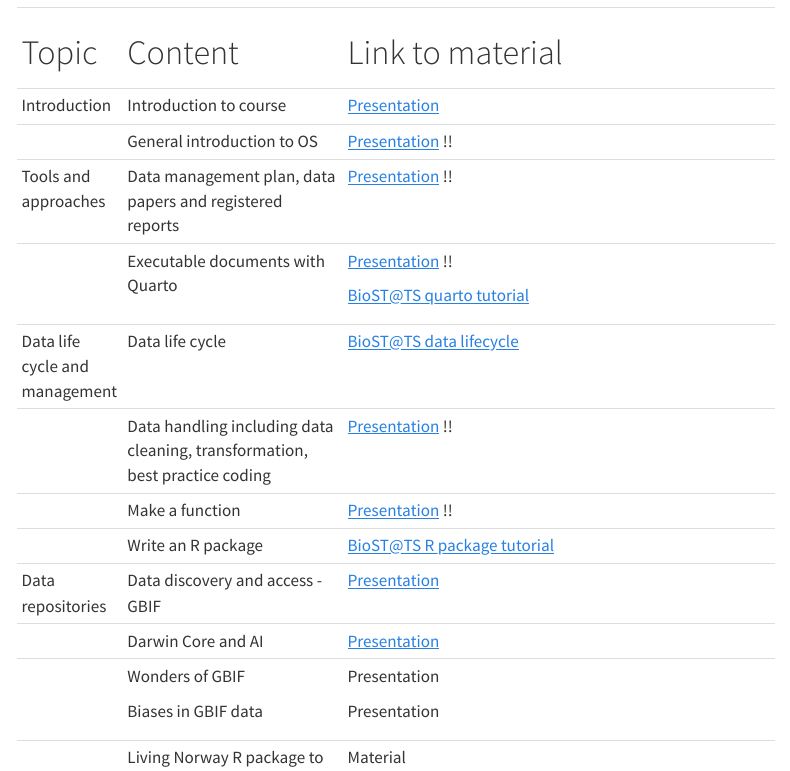
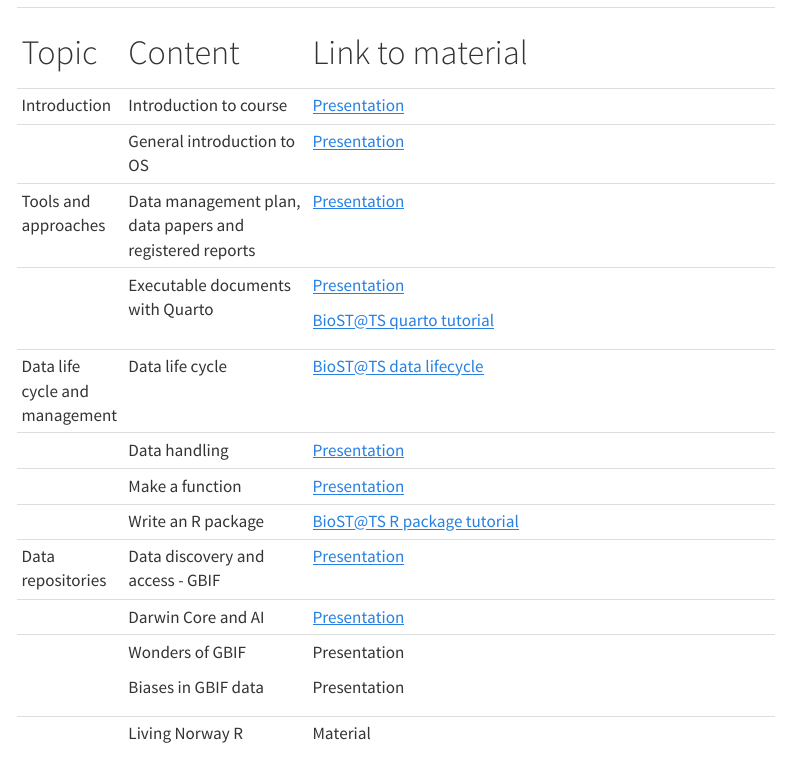
Before and after one commit to Open-Science-Course/course_website, a Quarto document (course_content.qmd): the page in a window 1100 px wide, from 220 px down. Rendered offline with R 4.5, knitr and Pandoc in place of Quarto, with nearby package versions; menus at the side of the page are left out.

Commit message:
update links

```diff
--- a/course_content.qmd
+++ b/course_content.qmd
@@ -6,31 +6,3 @@ title: "Content"
 
 The course curriculum contains theory and interactive exercises as outlined in the table below. This is the curriculum for all the OSTE courses and workshops. The teaching material is openly available (see links below).
 
-+--------------------------------+-----------------------------------------------------------------------------+---------------------------------------------------------------------------------------------------------------------------------------------------------+
-| # Topic                        | # Content                                                                   | # Link to material                                                                                                                                      |
-+--------------------------------+-----------------------------------------------------------------------------+---------------------------------------------------------------------------------------------------------------------------------------------------------+
-| Introduction                   | Introduction to course                                                      | [Presentation](https://open-science-course.github.io/OS-training-material/course_intro.html#/title-slide)                                               |
-+--------------------------------+-----------------------------------------------------------------------------+---------------------------------------------------------------------------------------------------------------------------------------------------------+
-|                                | General introduction to OS                                                  | [Presentation](https://open-science-course.github.io/OS-course-teaching-material/docs/introduction_OS/Gentle_introduction_OS_2024.html#/title-slide) !! |
-+--------------------------------+-----------------------------------------------------------------------------+---------------------------------------------------------------------------------------------------------------------------------------------------------+
-| Tools and approaches           | Data management plan, data papers and registered reports                    | [Presentation](https://open-science-course.github.io/OS-training-material/OS_2024/Tools_approaches/Tools_Approaches_OS_2024.html#/title-slide) !!       |
-+--------------------------------+-----------------------------------------------------------------------------+---------------------------------------------------------------------------------------------------------------------------------------------------------+
-|                                | Executable documents with Quarto                                            | [Presentation](https://open-science-course.github.io/OS-training-material/reproducible_docs.html#/title-slide) !!                                       |
-|                                |                                                                             |                                                                                                                                                         |
-|                                |                                                                             | [BioST\@TS quarto tutorial](https://biostats-r.github.io/biostats/quarto/)                                                                              |
-+--------------------------------+-----------------------------------------------------------------------------+---------------------------------------------------------------------------------------------------------------------------------------------------------+
-| Data life cycle and management | Data life cycle                                                             | [BioST\@TS data lifecycle](https://biostats-r.github.io/biostats/data_lifecycle/)                                                                       |
-+--------------------------------+-----------------------------------------------------------------------------+---------------------------------------------------------------------------------------------------------------------------------------------------------+
-|                                | Data handling including data cleaning, transformation, best practice coding | [Presentation](https://github.com/Open-Science-Course/OS-training-material/blob/main/docs/data_handling/dataHandling.html#/title-slide) !!              |
-+--------------------------------+-----------------------------------------------------------------------------+---------------------------------------------------------------------------------------------------------------------------------------------------------+
-|                                | Make a function                                                             | [Presentation](https://open-science-course.github.io/OS-training-material/docs/data_handling/functions.html#/title-slide) !!                            |
-+--------------------------------+-----------------------------------------------------------------------------+---------------------------------------------------------------------------------------------------------------------------------------------------------+
-|                                | Write an R package                                                          | [BioST\@TS R package tutorial](https://biostats-r.github.io/biostats/package/)                                                                          |
-+--------------------------------+-----------------------------------------------------------------------------+---------------------------------------------------------------------------------------------------------------------------------------------------------+
-| Data repositories              | Data discovery and access - GBIF                                            | [Presentation](https://github.com/Open-Science-Course/OS-training-material/blob/main/GBIF/Introduction%20to%20GBIF.pptx.pdf)                            |
-+--------------------------------+-----------------------------------------------------------------------------+---------------------------------------------------------------------------------------------------------------------------------------------------------+
-|                                | Darwin Core and AI                                                          | [Presentation](https://github.com/Open-Science-Course/OS-training-material/blob/main/GBIF/DWC%20-%20OS%20Data%20course%202025%20-%20Hjerkinn.pdf)       |
-+--------------------------------+-----------------------------------------------------------------------------+---------------------------------------------------------------------------------------------------------------------------------------------------------+
-|                                | Wonders of GBIF                                                             | Presentation                                                                                                                                            |
-|                                |                                                                             |                                                                                                                                                         |
-|                                | Biases in GBIF data                                                         | Presentation                                                                                                                                            |
@@ -55,0 +10,29 @@ The course curriculum contains theory and interactive exercises as outlined in t
+| # Topic                        | # Content                                                | # Link to material                                                                                                                                |
++--------------------------------+----------------------------------------------------------+---------------------------------------------------------------------------------------------------------------------------------------------------+
+| Introduction                   | Introduction to course                                   | [Presentation](https://open-science-course.github.io/OS-training-material/course_intro.html#/title-slide)                                         |
++--------------------------------+----------------------------------------------------------+---------------------------------------------------------------------------------------------------------------------------------------------------+
+|                                | General introduction to OS                               | [Presentation](https://open-science-course.github.io/OS-training-material/introduction_OS/Gentle_introduction_OS_2024.html)                       |
++--------------------------------+----------------------------------------------------------+---------------------------------------------------------------------------------------------------------------------------------------------------+
+| Tools and approaches           | Data management plan, data papers and registered reports | [Presentation](https://open-science-course.github.io/OS-training-material/tools_approaches/Tools_Approaches_OS_2024.html#/title-slide)            |
++--------------------------------+----------------------------------------------------------+---------------------------------------------------------------------------------------------------------------------------------------------------+
+|                                | Executable documents with Quarto                         | [Presentation](https://open-science-course.github.io/OS-training-material/reproducibility/reproducible_docs.html#/title-slide)                    |
+|                                |                                                          |                                                                                                                                                   |
+|                                |                                                          | [BioST\@TS quarto tutorial](https://biostats-r.github.io/biostats/quarto/)                                                                        |
++--------------------------------+----------------------------------------------------------+---------------------------------------------------------------------------------------------------------------------------------------------------+
+| Data life cycle and management | Data life cycle                                          | [BioST\@TS data lifecycle](https://biostats-r.github.io/biostats/data_lifecycle/)                                                                 |
++--------------------------------+----------------------------------------------------------+---------------------------------------------------------------------------------------------------------------------------------------------------+
+|                                | Data handling                                            | [Presentation](https://open-science-course.github.io/OS-training-material/data_handling/dataHandling.html#/title-slide)                           |
++--------------------------------+----------------------------------------------------------+---------------------------------------------------------------------------------------------------------------------------------------------------+
+|                                | Make a function                                          | [Presentation](https://open-science-course.github.io/OS-training-material/data_handling/functions.html#/title-slide)                              |
++--------------------------------+----------------------------------------------------------+---------------------------------------------------------------------------------------------------------------------------------------------------+
+|                                | Write an R package                                       | [BioST\@TS R package tutorial](https://biostats-r.github.io/biostats/package/)                                                                    |
++--------------------------------+----------------------------------------------------------+---------------------------------------------------------------------------------------------------------------------------------------------------+
+| Data repositories              | Data discovery and access - GBIF                         | [Presentation](https://github.com/Open-Science-Course/OS-training-material/blob/main/GBIF/Introduction%20to%20GBIF.pptx.pdf)                      |
++--------------------------------+----------------------------------------------------------+---------------------------------------------------------------------------------------------------------------------------------------------------+
+|                                | Darwin Core and AI                                       | [Presentation](https://github.com/Open-Science-Course/OS-training-material/blob/main/GBIF/DWC%20-%20OS%20Data%20course%202025%20-%20Hjerkinn.pdf) |
++--------------------------------+----------------------------------------------------------+---------------------------------------------------------------------------------------------------------------------------------------------------+
+|                                | Wonders of GBIF                                          | Presentation                                                                                                                                      |
+|                                |                                                          |                                                                                                                                                   |
+|                                | Biases in GBIF data                                      | Presentation                                                                                                                                      |
++--------------------------------+----------------------------------------------------------+---------------------------------------------------------------------------------------------------------------------------------------------------+
+|                                | Living Norway R package to publish data                  | Material                                                                                                                                          |
```
Also changed, not shown: course_content.qmd (37 more changed lines).
